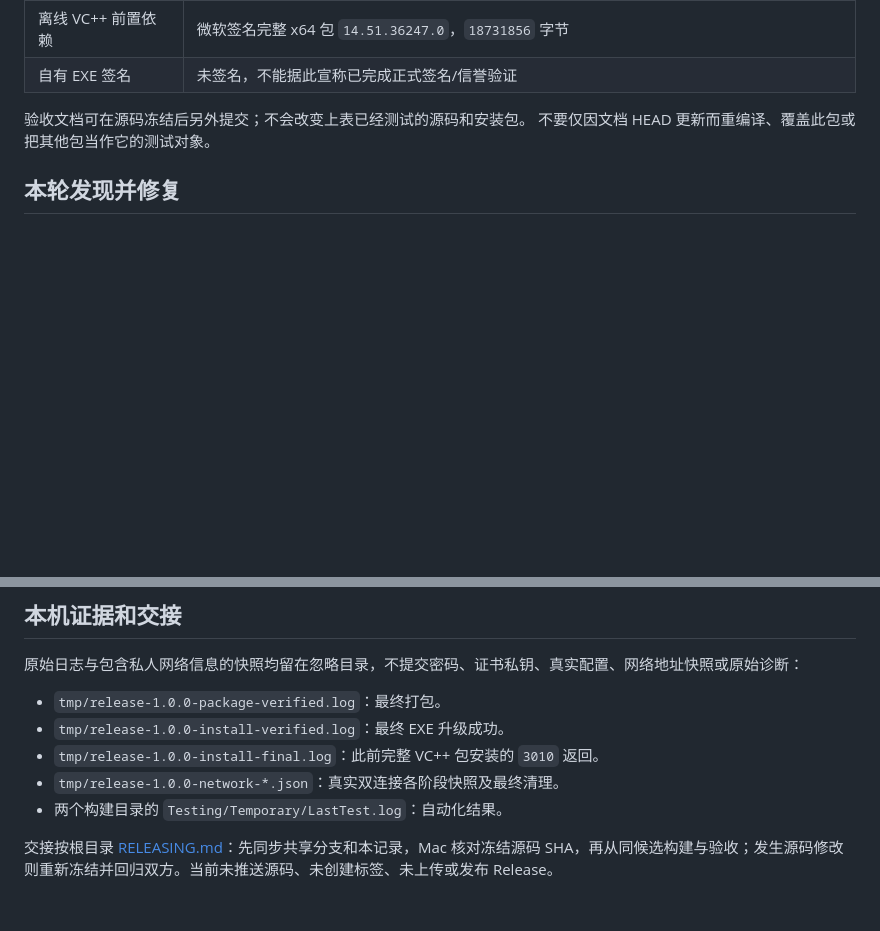
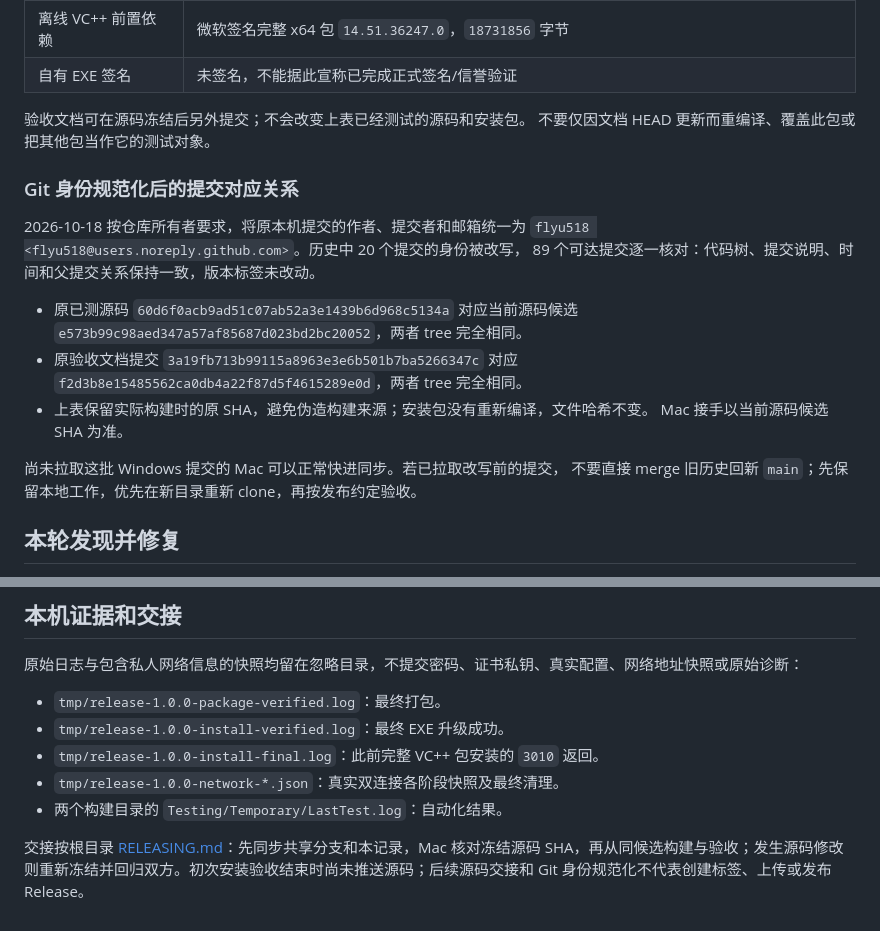
Before and after one commit to flyu518/open-vpn, a Markdown page: docs/releases/1.0.0-windows.md, 2 parts joined by grey strips. GitHub-like rendering; blank space fills up the shorter version.

Commit message:
docs: map tested candidate after Git identity normalization

```diff
--- a/docs/releases/1.0.0-windows.md
+++ b/docs/releases/1.0.0-windows.md
@@ -24,6 +24,22 @@ macOS、其他 Windows 主机、干净系统和业务端到端访问不在本轮
 
 验收文档可在源码冻结后另外提交；不会改变上表已经测试的源码和安装包。
 不要仅因文档 HEAD 更新而重编译、覆盖此包或把其他包当作它的测试对象。
+
+### Git 身份规范化后的提交对应关系
+
+2026-10-18 按仓库所有者要求，将原本机提交的作者、提交者和邮箱统一为
+`flyu518 <flyu518@users.noreply.github.com>`。历史中 20 个提交的身份被改写，
+89 个可达提交逐一核对：代码树、提交说明、时间和父提交关系保持一致，版本标签未改动。
+
+- 原已测源码 `60d6f0acb9ad51c07ab52a3e1439b6d968c5134a` 对应当前源码候选
+  `e573b99c98aed347a57af85687d023bd2bc20052`，两者 tree 完全相同。
+- 原验收文档提交 `3a19fb713b99115a8963e3e6b501b7ba5266347c` 对应
+  `f2d3b8e15485562ca0db4a22f87d5f4615289e0d`，两者 tree 完全相同。
+- 上表保留实际构建时的原 SHA，避免伪造构建来源；安装包没有重新编译，文件哈希不变。
+  Mac 接手以当前源码候选 SHA 为准。
+
+尚未拉取这批 Windows 提交的 Mac 可以正常快进同步。若已拉取改写前的提交，
+不要直接 merge 旧历史回新 `main`；先保留本地工作，优先在新目录重新 clone，再按发布约定验收。
 
 ## 本轮发现并修复
 
@@ -118,4 +134,4 @@ macOS、其他 Windows 主机、干净系统和业务端到端访问不在本轮
 - `tmp/release-1.0.0-network-*.json`：真实双连接各阶段快照及最终清理。
 - 两个构建目录的 `Testing/Temporary/LastTest.log`：自动化结果。
 
-交接按根目录 [RELEASING.md](../../RELEASING.md)：先同步共享分支和本记录，Mac 核对冻结源码 SHA，再从同候选构建与验收；发生源码修改则重新冻结并回归双方。当前未推送源码、未创建标签、未上传或发布 Release。
+交接按根目录 [RELEASING.md](../../RELEASING.md)：先同步共享分支和本记录，Mac 核对冻结源码 SHA，再从同候选构建与验收；发生源码修改则重新冻结并回归双方。初次安装验收结束时尚未推送源码；后续源码交接和 Git 身份规范化不代表创建标签、上传或发布 Release。
```
